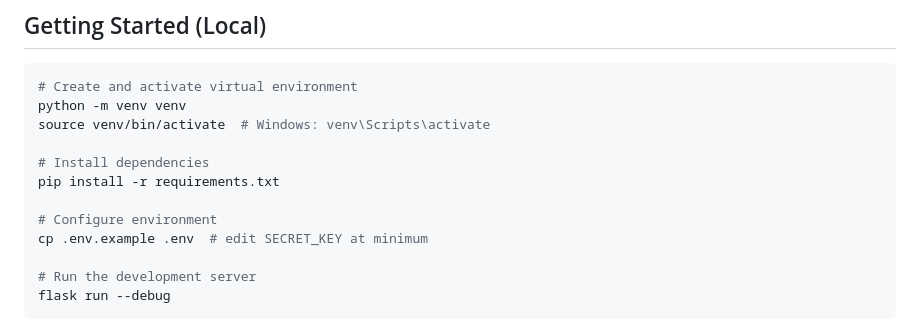
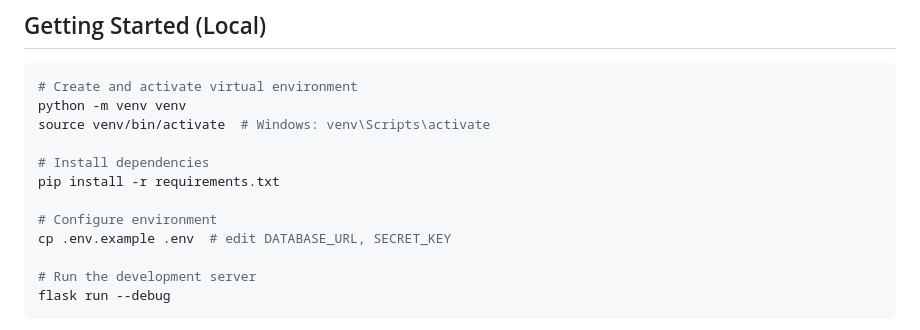
Before and after one commit to tlycode/tanner-young-cloud-project, a Markdown page: README.md, the part around the change. Rendered like a GitHub page.

```diff
--- a/README.md
+++ b/README.md
@@ -28,7 +28,7 @@ source venv/bin/activate  # Windows: venv\Scripts\activate
 pip install -r requirements.txt
 
 # Configure environment
-cp .env.example .env  # edit SECRET_KEY at minimum
+cp .env.example .env  # edit DATABASE_URL, SECRET_KEY
 
 # Run the development server
 flask run --debug
```
